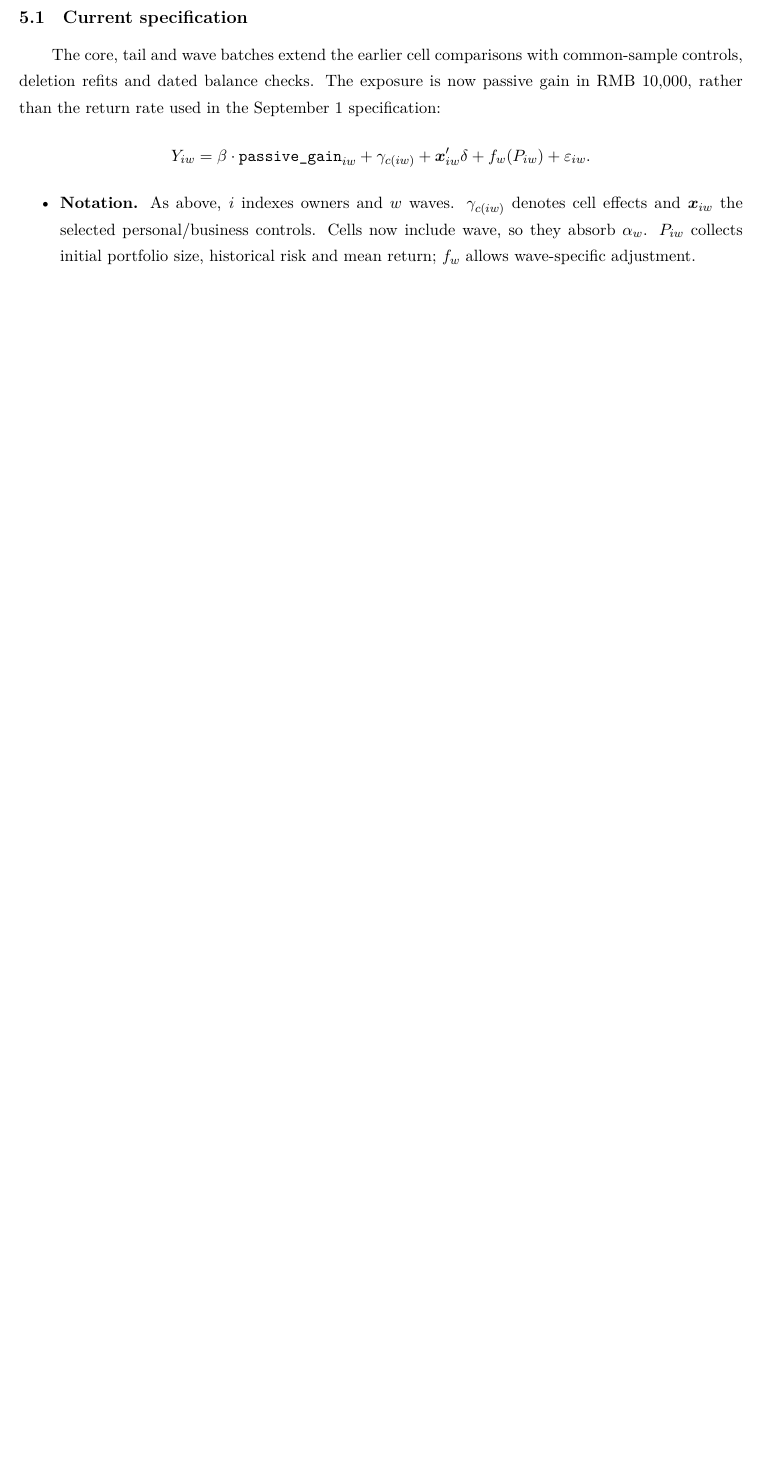
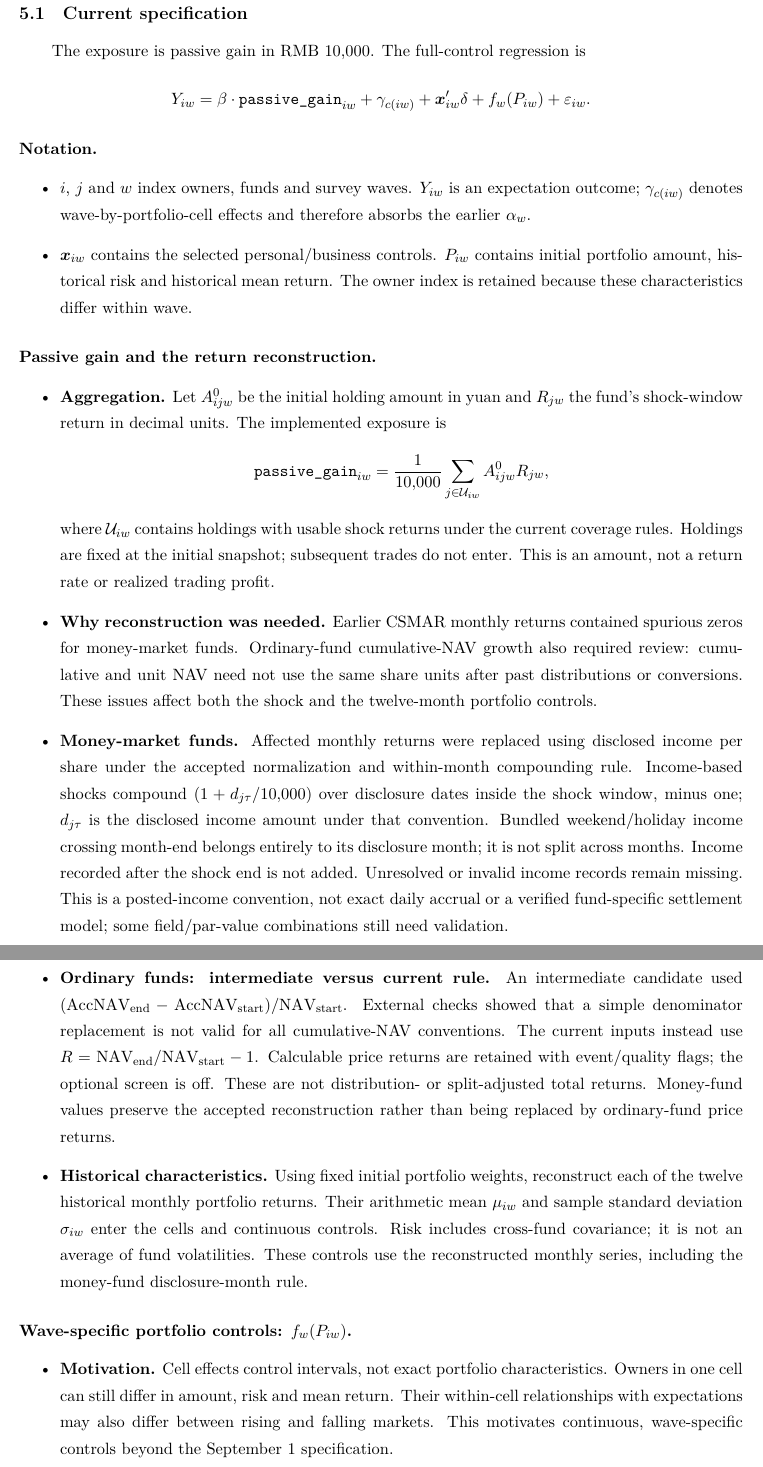
Before and after one commit to CharlieWinple/Expectation-Respond-to-Stock-Shocks, a LaTeX document (docs/notes/Notes_Yanpeng.tex): part of page 30 of 35 before the commit and two parts of pages 30 and 31 of 37 after it, the two joined at a grey line, cut so that both start at the same text, the shorter picture padded with empty space. Compiled offline with XeLaTeX.

Commit message:
docs: explain passive gain reconstruction and wave-specific portfolio controls

```diff
--- a/docs/notes/Notes_Yanpeng.tex
+++ b/docs/notes/Notes_Yanpeng.tex
@@ -1591,11 +1590,32 @@ Outcome & Trait & $p$ & Standardized effect & Obs. \\
 
 \subsection{Current specification}
-The core, tail and wave batches extend the earlier cell comparisons with common-sample controls, deletion refits and dated balance checks. The exposure is now passive gain in RMB 10,000, rather than the return rate used in the September 1 specification:
+The exposure is passive gain in RMB 10,000. The full-control regression is
 \[
 Y_{iw}=\beta\cdot\texttt{passive\_gain}_{iw}
 +\gamma_{c(iw)}+\bm{x}_{iw}'\delta+f_w(P_{iw})+\varepsilon_{iw}.
 \]
-\begin{itemize}
-\item \textbf{Notation.} As above, $i$ indexes owners and $w$ waves. $\gamma_{c(iw)}$ denotes cell effects and $\bm{x}_{iw}$ the selected personal/business controls. Cells now include wave, so they absorb $\alpha_w$. $P_{iw}$ collects initial portfolio size, historical risk and mean return; $f_w$ allows wave-specific adjustment.
-\item \textbf{Current settings.} Within-wave $10\times3\times3$ cells; separate zero-holding groups; twelve-month history; survey submission strictly after the shock window. Observed answer times below 180 seconds are excluded; missing durations are retained. Standard errors cluster by user. The 2024q2 macro supplement remains included; stock starts in 2024q3. NAV quality flags are retained without automatic screening.
-\item \textbf{Specifications.} Broad-sample cells use all eligible observations. Cell only uses the complete-case sample. Owner controls add age, college, gender, city tier, firm age, registration and broad industry. Portfolio controls additionally include wave-specific linear, squared and interaction portfolio terms. Full controls also include portfolio amount levels interacted with wave. All complete-case specifications share observations within each outcome.
+
+\paragraph{Notation.}
+\begin{itemize}
+\item $i$, $j$ and $w$ index owners, funds and survey waves. $Y_{iw}$ is an expectation outcome; $\gamma_{c(iw)}$ denotes wave-by-portfolio-cell effects and therefore absorbs the earlier $\alpha_w$.
+\item $\bm{x}_{iw}$ contains the selected personal/business controls. $P_{iw}$ contains initial portfolio amount, historical risk and historical mean return. The owner index is retained because these characteristics differ within wave.
+\end{itemize}
+
+\paragraph{Passive gain and the return reconstruction.}
+\begin{itemize}
+\item \textbf{Aggregation.} Let $A^0_{ijw}$ be the initial holding amount in yuan and $R_{jw}$ the fund's shock-window return in decimal units. The implemented exposure is
+\[
+\texttt{passive\_gain}_{iw}
+=\frac{1}{10{,}000}\sum_{j\in\mathcal U_{iw}}A^0_{ijw}R_{jw},
+\]
+where $\mathcal U_{iw}$ contains holdings with usable shock returns under the current coverage rules. Holdings are fixed at the initial snapshot; subsequent trades do not enter. This is an amount, not a return rate or realized trading profit.
+\item \textbf{Why reconstruction was needed.} Earlier CSMAR monthly returns contained spurious zeros for money-market funds. Ordinary-fund cumulative-NAV growth also required review: cumulative and unit NAV need not use the same share units after past distributions or conversions. These issues affect both the shock and the twelve-month portfolio controls.
+\item \textbf{Money-market funds.} Affected monthly returns were replaced using disclosed income per share under the accepted normalization and within-month compounding rule. Income-based shocks compound $(1+d_{j\tau}/10{,}000)$ over disclosure dates inside the shock window, minus one; $d_{j\tau}$ is the disclosed income amount under that convention. Bundled weekend/holiday income crossing month-end belongs entirely to its disclosure month; it is not split across months. Income recorded after the shock end is not added. Unresolved or invalid income records remain missing. This is a posted-income convention, not exact daily accrual or a verified fund-specific settlement model; some field/par-value combinations still need validation.
+\item \textbf{Ordinary funds: intermediate versus current rule.} An intermediate candidate used $(\mathrm{AccNAV}_{\rm end}-\mathrm{AccNAV}_{\rm start})/\mathrm{NAV}_{\rm start}$. External checks showed that a simple denominator replacement is not valid for all cumulative-NAV conventions. The current inputs instead use $R=\mathrm{NAV}_{\rm end}/\mathrm{NAV}_{\rm start}-1$. Calculable price returns are retained with event/quality flags; the optional screen is off. These are not distribution- or split-adjusted total returns. Money-fund values preserve the accepted reconstruction rather than being replaced by ordinary-fund price returns.
+\item \textbf{Historical characteristics.} Using fixed initial portfolio weights, reconstruct each of the twelve historical monthly portfolio returns. Their arithmetic mean $\mu_{iw}$ and sample standard deviation $\sigma_{iw}$ enter the cells and continuous controls. Risk includes cross-fund covariance; it is not an average of fund volatilities. These controls use the reconstructed monthly series, including the money-fund disclosure-month rule.
+\end{itemize}
+
+\paragraph{Wave-specific portfolio controls: $f_w(P_{iw})$.}
+\begin{itemize}
+\item \textbf{Motivation.} Cell effects control intervals, not exact portfolio characteristics. Owners in one cell can still differ in amount, risk and mean return. Their within-cell relationships with expectations may also differ between rising and falling markets. This motivates continuous, wave-specific controls beyond the September 1 specification.
+\item \textbf{Construction.} For positive portfolios, define $A_{iw}$ as portfolio amount under the analysis scope and
```
Also changed, not shown: docs/notes/Notes_Yanpeng.pdf, docs/notes/Notes_Yanpeng.tex (28 more changed lines).
